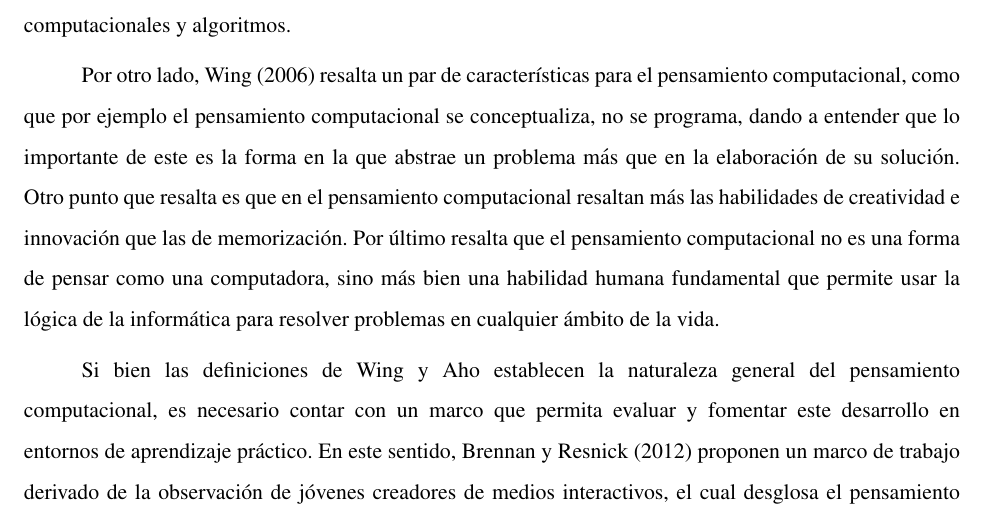
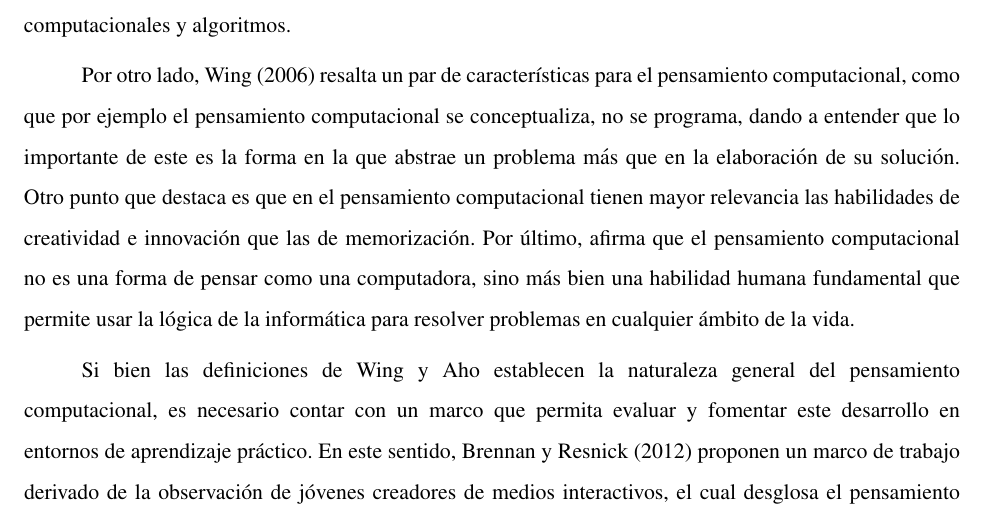
Before and after one commit to gabrielmj23/informe-trabajo-de-grado, a LaTeX document (main/GraffeRoberth MendezGabriel TG.tex, which reads main/content/chapter.2/2.theoretical-basis.tex): part of page 18 of 36, cut so that both start at the same text. Compiled offline with pdfLaTeX.

Commit message:
Acomodando repeticion de palabras

```diff
--- a/main/content/chapter.2/2.theoretical-basis.tex
+++ b/main/content/chapter.2/2.theoretical-basis.tex
@@ -4,7 +4,7 @@
 
 Según \citeA{aho2011}, el pensamiento computacional es el conjunto de procesos del pensamiento involucrados en formular problemas tal que sus soluciones puedan ser representadas como pasos computacionales y algoritmos.
 
-Por otro lado, \citeA{wing2006} resalta un par de características para el pensamiento computacional, como que por ejemplo el pensamiento computacional se conceptualiza, no se programa, dando a entender que lo importante de este es la forma en la que abstrae un problema más que en la elaboración de su solución. Otro punto que resalta es que en el pensamiento computacional resaltan más las habilidades de creatividad e innovación que las de memorización. Por último resalta que el pensamiento computacional no es una forma de pensar como una computadora, sino más bien una habilidad humana fundamental que permite usar la lógica de la informática para resolver problemas en cualquier ámbito de la vida.
+Por otro lado, \citeA{wing2006} resalta un par de características para el pensamiento computacional, como que por ejemplo el pensamiento computacional se conceptualiza, no se programa, dando a entender que lo importante de este es la forma en la que abstrae un problema más que en la elaboración de su solución. Otro punto que destaca es que en el pensamiento computacional tienen mayor relevancia las habilidades de creatividad e innovación que las de memorización. Por último, afirma que el pensamiento computacional no es una forma de pensar como una computadora, sino más bien una habilidad humana fundamental que permite usar la lógica de la informática para resolver problemas en cualquier ámbito de la vida.
 
 Si bien las definiciones de Wing y Aho establecen la naturaleza general del pensamiento computacional, es necesario contar con un marco que permita evaluar y fomentar este desarrollo en entornos de aprendizaje práctico. En este sentido, \citeA{brennan2012} proponen un marco de trabajo derivado de la observación de jóvenes creadores de medios interactivos, el cual desglosa el pensamiento computacional en tres dimensiones: conceptos, prácticas y perspectivas.
 
```
Lines whose indentation alone changed are shown as unchanged.
